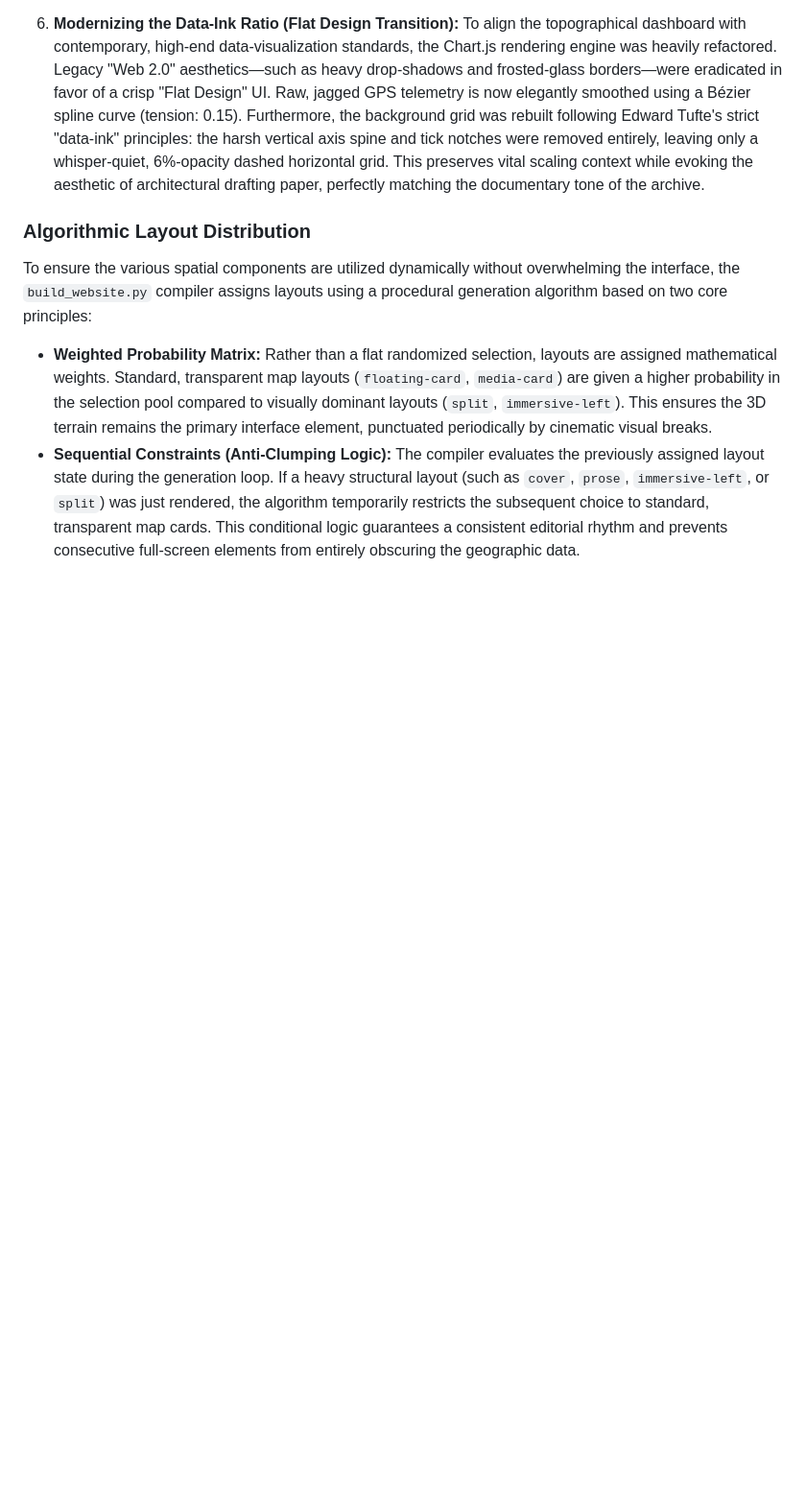
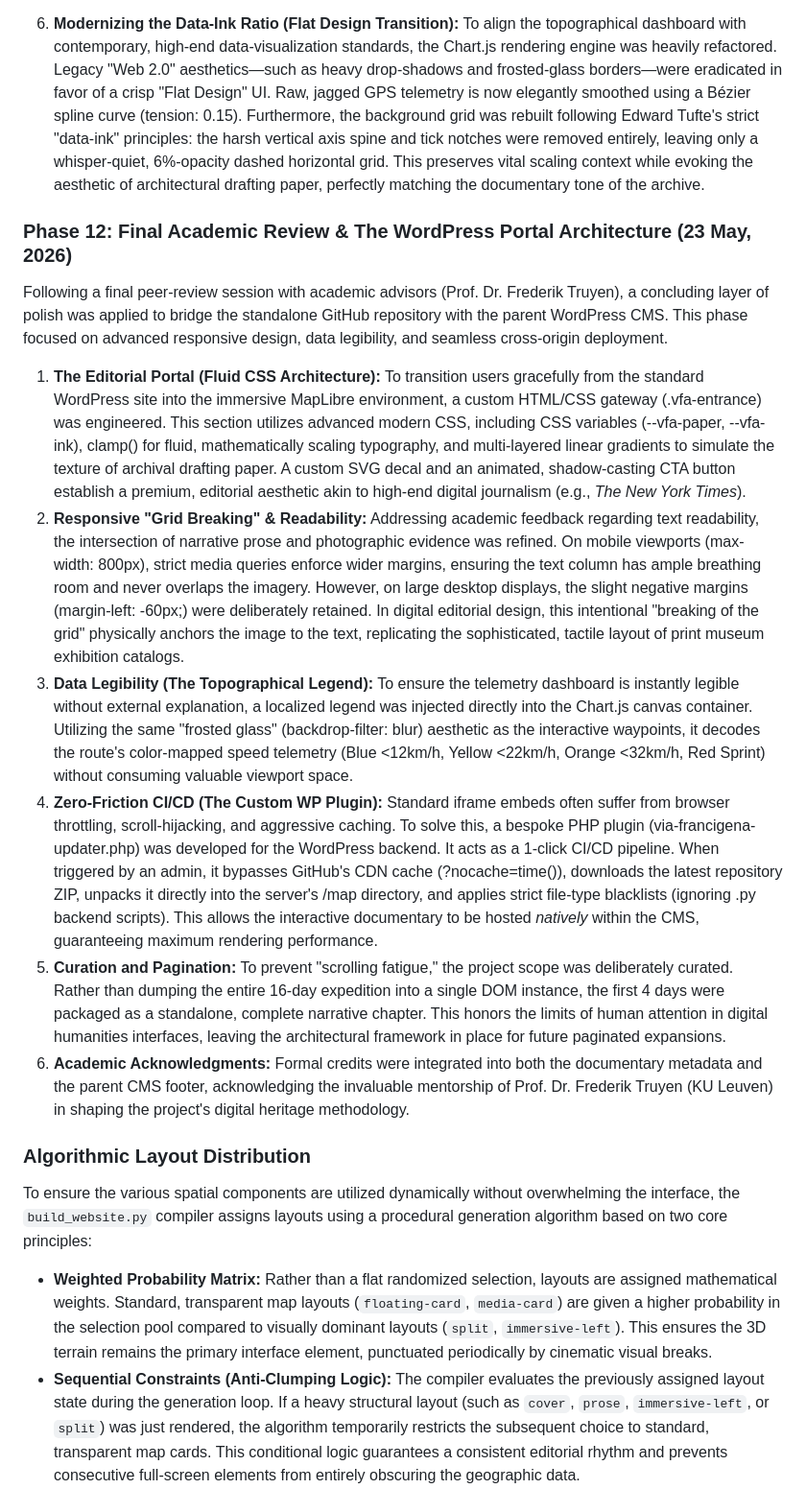
Before and after one commit to YIN-Renlong/via-francigena-map, a Markdown page: README.md, the part around the change. Shown at 96% size. GitHub-like rendering; blank space fills up the shorter version.

```diff
--- a/README.md
+++ b/README.md
@@ -153,6 +153,17 @@ Following a final review session with academic advisors, several critical UI/UX
 5. **Parent CMS Mobile Optimization (Payload Reduction):** To ensure maximum performance and eliminate visual clutter on mobile devices, the heavy JavaScript-based hero element (Slider Revolution) was disabled entirely on viewports under 800px via aggressive CSS media queries. To compensate for the resulting structural shift, WPBakery's DOM rendering was intercepted using unique Extra Class Names (e.g., `.first-mobile-article`). This allowed for highly targeted CSS margin adjustments, preventing the narrative text from overlapping the fixed header and guaranteeing an immediate, elegant reading experience upon page load.
 6. **Modernizing the Data-Ink Ratio (Flat Design Transition):** To align the topographical dashboard with contemporary, high-end data-visualization standards, the Chart.js rendering engine was heavily refactored. Legacy "Web 2.0" aesthetics—such as heavy drop-shadows and frosted-glass borders—were eradicated in favor of a crisp "Flat Design" UI. Raw, jagged GPS telemetry is now elegantly smoothed using a Bézier spline curve (tension: 0.15). Furthermore, the background grid was rebuilt following Edward Tufte's strict "data-ink" principles: the harsh vertical axis spine and tick notches were removed entirely, leaving only a whisper-quiet, 6%-opacity dashed horizontal grid. This preserves vital scaling context while evoking the aesthetic of architectural drafting paper, perfectly matching the documentary tone of the archive.
 
+### Phase 12: Final Academic Review & The WordPress Portal Architecture (23 May, 2026)
+
+Following a final peer-review session with academic advisors (Prof. Dr. Frederik Truyen), a concluding layer of polish was applied to bridge the standalone GitHub repository with the parent WordPress CMS. This phase focused on advanced responsive design, data legibility, and seamless cross-origin deployment.
+
+1. **The Editorial Portal (Fluid CSS Architecture):** To transition users gracefully from the standard WordPress site into the immersive MapLibre environment, a custom HTML/CSS gateway (.vfa-entrance) was engineered. This section utilizes advanced modern CSS, including CSS variables (--vfa-paper, --vfa-ink), clamp() for fluid, mathematically scaling typography, and multi-layered linear gradients to simulate the texture of archival drafting paper. A custom SVG decal and an animated, shadow-casting CTA button establish a premium, editorial aesthetic akin to high-end digital journalism (e.g., *The New York Times*).
+2. **Responsive "Grid Breaking" & Readability:** Addressing academic feedback regarding text readability, the intersection of narrative prose and photographic evidence was refined. On mobile viewports (max-width: 800px), strict media queries enforce wider margins, ensuring the text column has ample breathing room and never overlaps the imagery. However, on large desktop displays, the slight negative margins (margin-left: -60px;) were deliberately retained. In digital editorial design, this intentional "breaking of the grid" physically anchors the image to the text, replicating the sophisticated, tactile layout of print museum exhibition catalogs.
+3. **Data Legibility (The Topographical Legend):** To ensure the telemetry dashboard is instantly legible without external explanation, a localized legend was injected directly into the Chart.js canvas container. Utilizing the same "frosted glass" (backdrop-filter: blur) aesthetic as the interactive waypoints, it decodes the route's color-mapped speed telemetry (Blue <12km/h, Yellow <22km/h, Orange <32km/h, Red Sprint) without consuming valuable viewport space.
+4. **Zero-Friction CI/CD (The Custom WP Plugin):** Standard iframe embeds often suffer from browser throttling, scroll-hijacking, and aggressive caching. To solve this, a bespoke PHP plugin (via-francigena-updater.php) was developed for the WordPress backend. It acts as a 1-click CI/CD pipeline. When triggered by an admin, it bypasses GitHub's CDN cache (?nocache=time()), downloads the latest repository ZIP, unpacks it directly into the server's /map directory, and applies strict file-type blacklists (ignoring .py backend scripts). This allows the interactive documentary to be hosted *natively* within the CMS, guaranteeing maximum rendering performance.
+5. **Curation and Pagination:** To prevent "scrolling fatigue," the project scope was deliberately curated. Rather than dumping the entire 16-day expedition into a single DOM instance, the first 4 days were packaged as a standalone, complete narrative chapter. This honors the limits of human attention in digital humanities interfaces, leaving the architectural framework in place for future paginated expansions.
+6. **Academic Acknowledgments:** Formal credits were integrated into both the documentary metadata and the parent CMS footer, acknowledging the invaluable mentorship of Prof. Dr. Frederik Truyen (KU Leuven) in shaping the project's digital heritage methodology.
+
 ### Algorithmic Layout Distribution
 To ensure the various spatial components are utilized dynamically without overwhelming the interface, the `build_website.py` compiler assigns layouts using a procedural generation algorithm based on two core principles:
 
```
